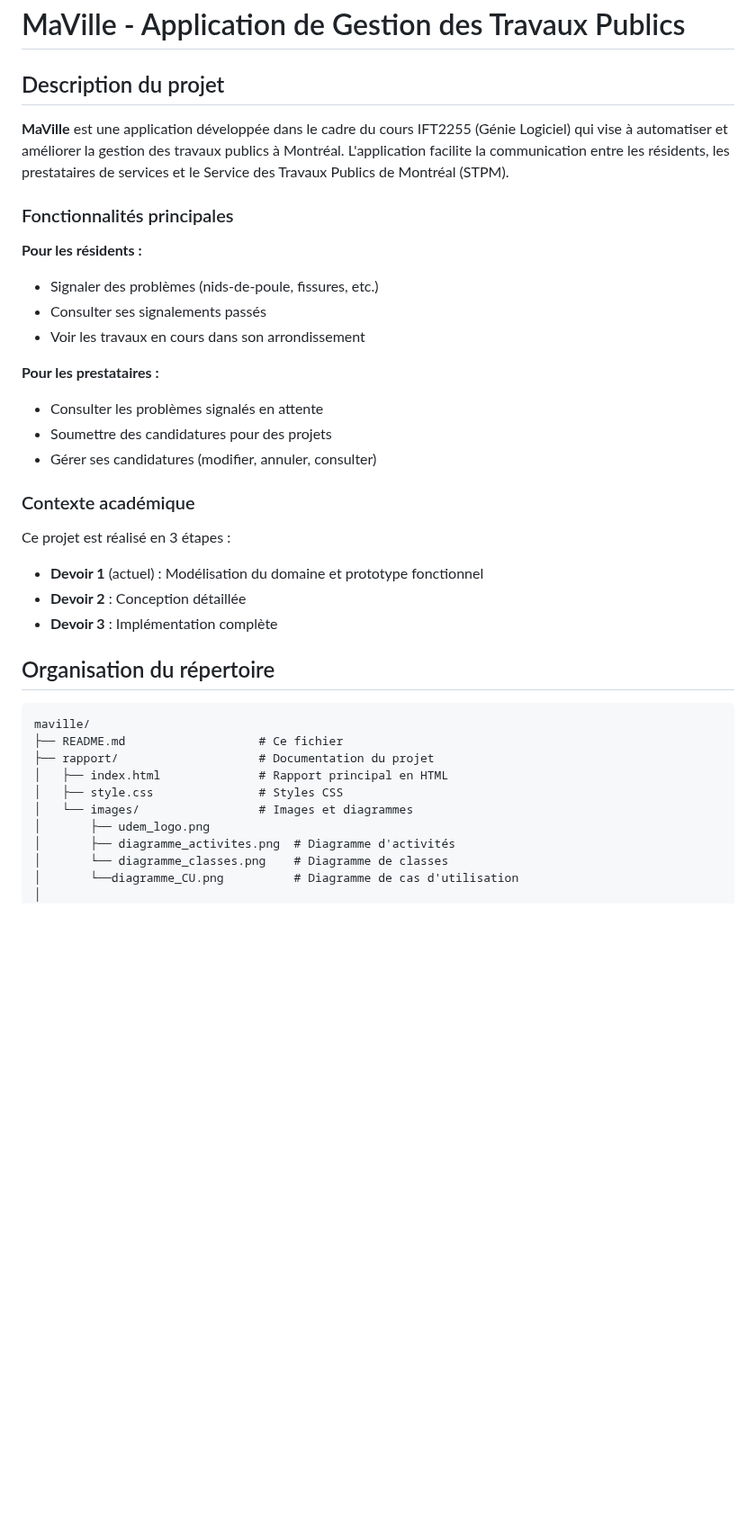
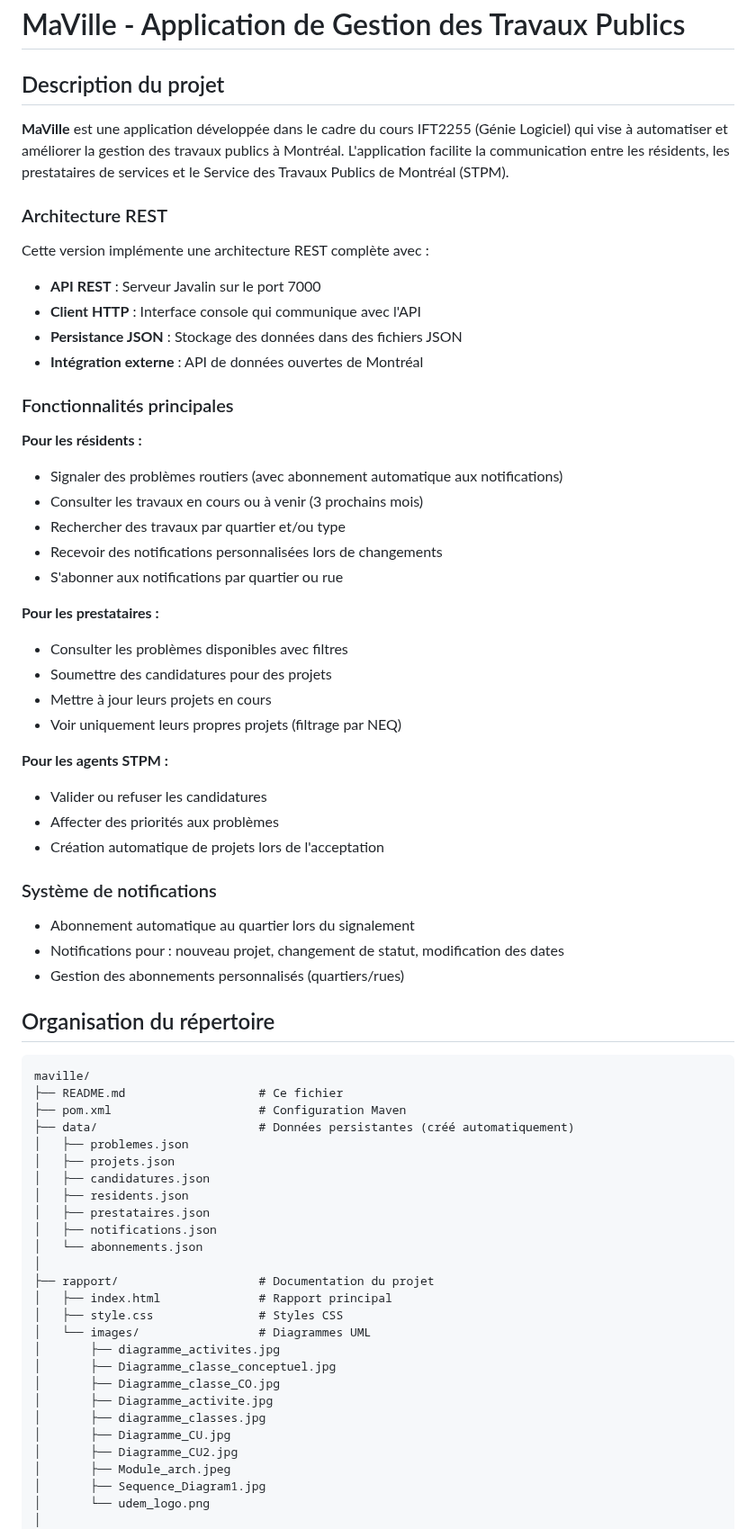
Before and after one commit to Rayyan-Oumlil/MaVille-ift2255, a Markdown page: README.md, the part around one of its changes. Shown at 90% size. Rendered like a GitHub page; blank space fills up the shorter version.

Commit message:
Readme upgrade

````diff
--- a/README.md
+++ b/README.md
@@ -1,40 +1,67 @@
 # MaVille - Application de Gestion des Travaux Publics
 
 ## Description du projet
+**MaVille** est une application développée dans le cadre du cours IFT2255 (Génie Logiciel) qui vise à automatiser et améliorer la gestion des travaux publics à Montréal. L'application facilite la communication entre les résidents, les prestataires de services et le Service des Travaux Publics de Montréal (STPM).
 
-**MaVille** est une application développée dans le cadre du cours IFT2255 (Génie Logiciel) qui vise à automatiser et améliorer la gestion des travaux publics à Montréal. L'application facilite la communication entre les résidents, les prestataires de services et le Service des Travaux Publics de Montréal (STPM).
+### Architecture REST
+Cette version implémente une architecture REST complète avec :
+- **API REST** : Serveur Javalin sur le port 7000
+- **Client HTTP** : Interface console qui communique avec l'API
+- **Persistance JSON** : Stockage des données dans des fichiers JSON
+- **Intégration externe** : API de données ouvertes de Montréal
 
 ### Fonctionnalités principales
 
-   **Pour les résidents :**
-  - Signaler des problèmes  (nids-de-poule, fissures, etc.)
-  - Consulter ses signalements passés
-  - Voir les travaux en cours dans son arrondissement
+**Pour les résidents :**
+- Signaler des problèmes routiers (avec abonnement automatique aux notifications)
+- Consulter les travaux en cours ou à venir (3 prochains mois)
+- Rechercher des travaux par quartier et/ou type
+- Recevoir des notifications personnalisées lors de changements
+- S'abonner aux notifications par quartier ou rue
 
-  **Pour les prestataires :**
-  - Consulter les problèmes signalés en attente
-  - Soumettre des candidatures pour des projets
-  - Gérer ses candidatures (modifier, annuler, consulter)
+**Pour les prestataires :**
+- Consulter les problèmes disponibles avec filtres
+- Soumettre des candidatures pour des projets
+- Mettre à jour leurs projets en cours
+- Voir uniquement leurs propres projets (filtrage par NEQ)
 
-### Contexte académique
+**Pour les agents STPM :**
+- Valider ou refuser les candidatures
+- Affecter des priorités aux problèmes
+- Création automatique de projets lors de l'acceptation
 
-Ce projet est réalisé en 3 étapes :
-- **Devoir 1** (actuel) : Modélisation du domaine et prototype fonctionnel
-- **Devoir 2** : Conception détaillée
-- **Devoir 3** : Implémentation complète
+### Système de notifications
+- Abonnement automatique au quartier lors du signalement
+- Notifications pour : nouveau projet, changement de statut, modification des dates
+- Gestion des abonnements personnalisés (quartiers/rues)
 
 ## Organisation du répertoire
-
 ```
 maville/
 ├── README.md                   # Ce fichier
+├── pom.xml                     # Configuration Maven
+├── data/                       # Données persistantes (créé automatiquement)
+│   ├── problemes.json
+│   ├── projets.json
+│   ├── candidatures.json
+│   ├── residents.json
+│   ├── prestataires.json
+│   ├── notifications.json
+│   └── abonnements.json
+│
 ├── rapport/                    # Documentation du projet
-│   ├── index.html              # Rapport principal en HTML
+│   ├── index.html              # Rapport principal
 │   ├── style.css               # Styles CSS
-│   └── images/                 # Images et diagrammes
-│       ├── udem_logo.png
-│       ├── diagramme_activites.png  # Diagramme d'activités
-│       └── diagramme_classes.png    # Diagramme de classes
-│       └──diagramme_CU.png          # Diagramme de cas d'utilisation
+│   └── images/                 # Diagrammes UML
+│       ├── diagramme_activites.jpg
+│       ├── Diagramme_classe_conceptuel.jpg
+│       ├── Diagramme_classe_CO.jpg
+│       ├── Diagramme_activite.jpg
+│       ├── diagramme_classes.jpg
+│       ├── Diagramme_CU.jpg
+│       ├── Diagramme_CU2.jpg
+│       ├── Module_arch.jpeg
+│       ├── Sequence_Diagram1.jpg
+│       └── udem_logo.png
 │
 ├── src/
````
Also changed, not shown: other parts of README.md (+178 -43 lines).
